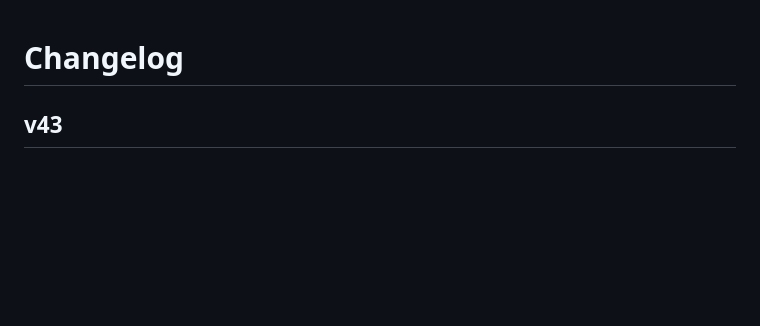
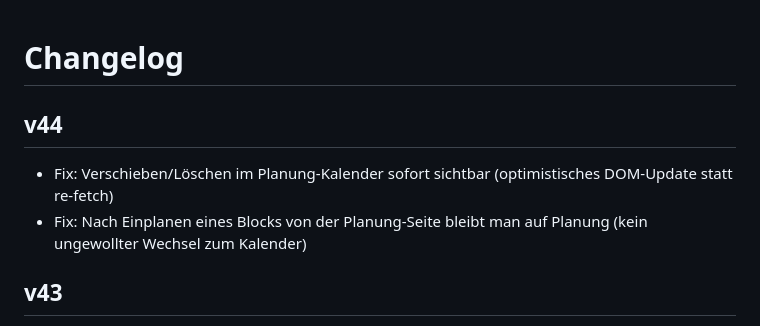
Before and after one commit to marath0nmann/Trainingsportal, a Markdown page: CHANGELOG.md, the part around the change. GitHub-like rendering; blank space fills up the shorter version.

Commit message:
v44: CHANGELOG-Eintrag korrigiert
Co-Authored-By: Claude Sonnet 4.6 <noreply@anthropic.com>

```diff
--- a/CHANGELOG.md
+++ b/CHANGELOG.md
@@ -1,4 +1,8 @@
 # Changelog
+
+## v44
+- Fix: Verschieben/Löschen im Planung-Kalender sofort sichtbar (optimistisches DOM-Update statt re-fetch)
+- Fix: Nach Einplanen eines Blocks von der Planung-Seite bleibt man auf Planung (kein ungewollter Wechsel zum Kalender)
 
 ## v43
 - Fix: Kalender in Planung aktualisiert nach Verschieben/Löschen sofort (cache:no-store verhindert gecachte GET-Antwort)
```
